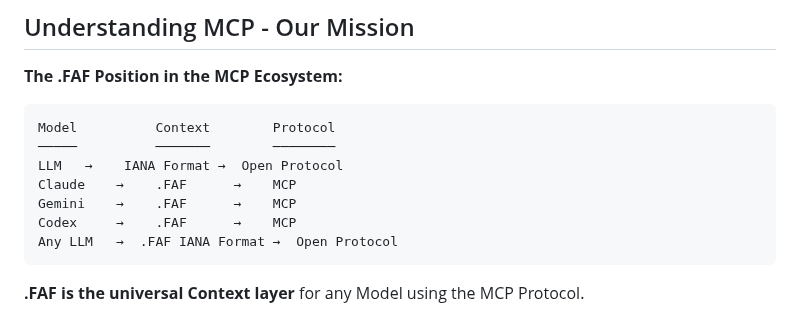
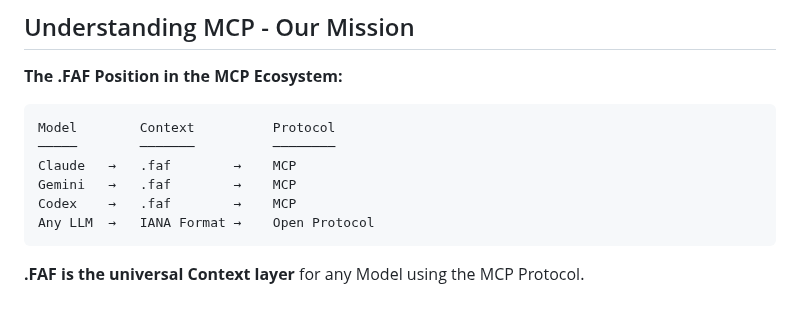
Before and after one commit to Wolfe-Jam/claude-faf-mcp, a Markdown page: README.md, the part around the change. Rendered like a GitHub page.

Commit message:
docs: align arrows in MCP ecosystem diagram
- Fixed vertical alignment of arrows in Model → Context → Protocol diagram
- Improved readability and visual clarity
- Standardized .faf format reference

🤖 Generated with [Claude Code](https://claude.com/claude-code)

Co-Authored-By: Claude <noreply@anthropic.com>

````diff
--- a/README.md
+++ b/README.md
@@ -24,13 +24,12 @@
 **The .FAF Position in the MCP Ecosystem:**
 
 ```
-Model          Context        Protocol
-─────          ───────        ────────
-LLM   →    IANA Format →  Open Protocol
-Claude    →    .FAF      →    MCP
-Gemini    →    .FAF      →    MCP
-Codex     →    .FAF      →    MCP
-Any LLM   →  .FAF IANA Format →  Open Protocol
+Model        Context          Protocol
+─────        ───────          ────────
+Claude   →   .faf        →    MCP
+Gemini   →   .faf        →    MCP
+Codex    →   .faf        →    MCP
+Any LLM  →   IANA Format →    Open Protocol
 ```
 
 **.FAF is the universal Context layer** for any Model using the MCP Protocol.
````
